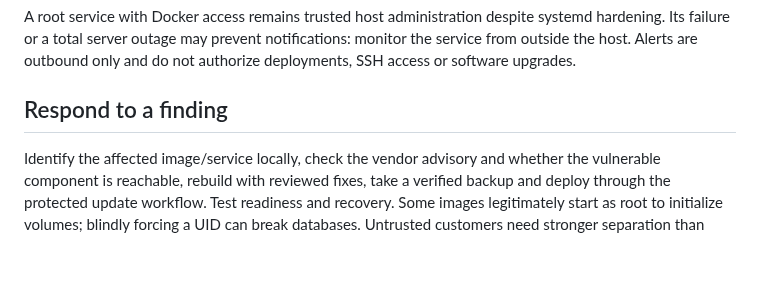
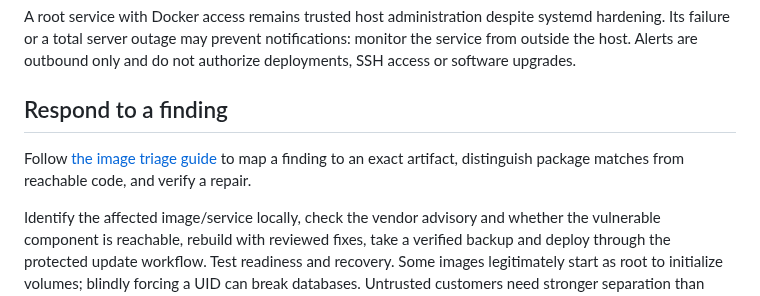
Before and after one commit to Artaeon/fleetdeck, a Markdown page: docs/SECURITY_WATCHER.md, the part around the change. GitHub-like rendering; blank space fills up the shorter version.

Commit message:
docs(security): explain evidence-based container vulnerability triage

```diff
--- a/docs/SECURITY_WATCHER.md
+++ b/docs/SECURITY_WATCHER.md
@@ -86,6 +86,9 @@ authorize deployments, SSH access or software upgrades.
 
 ## Respond to a finding
 
+Follow [the image triage guide](SECURITY_TRIAGE.md) to map a finding to an exact
+artifact, distinguish package matches from reachable code, and verify a repair.
+
 Identify the affected image/service locally, check the vendor advisory and whether
 the vulnerable component is reachable, rebuild with reviewed fixes, take a
 verified backup and deploy through the protected update workflow. Test readiness
```
Also changed, not shown: docs/SECURITY_TRIAGE.md (added, +78 -0 lines).
